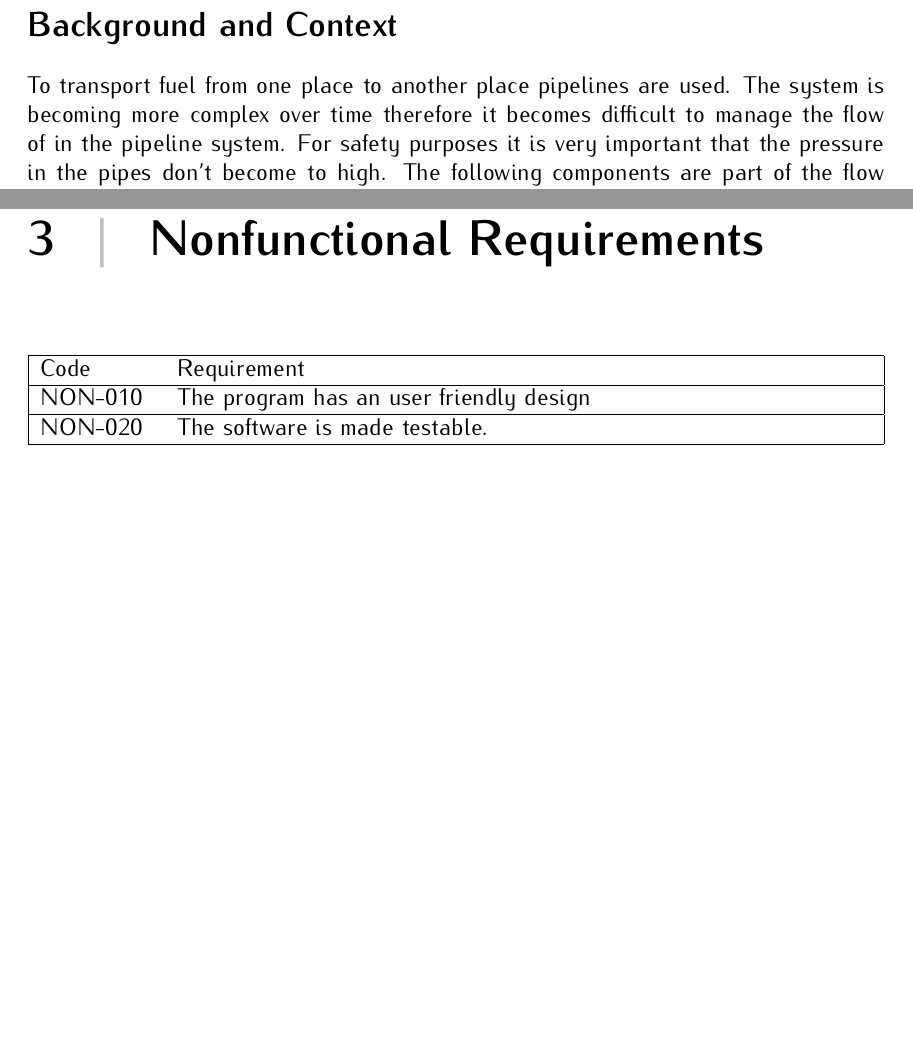
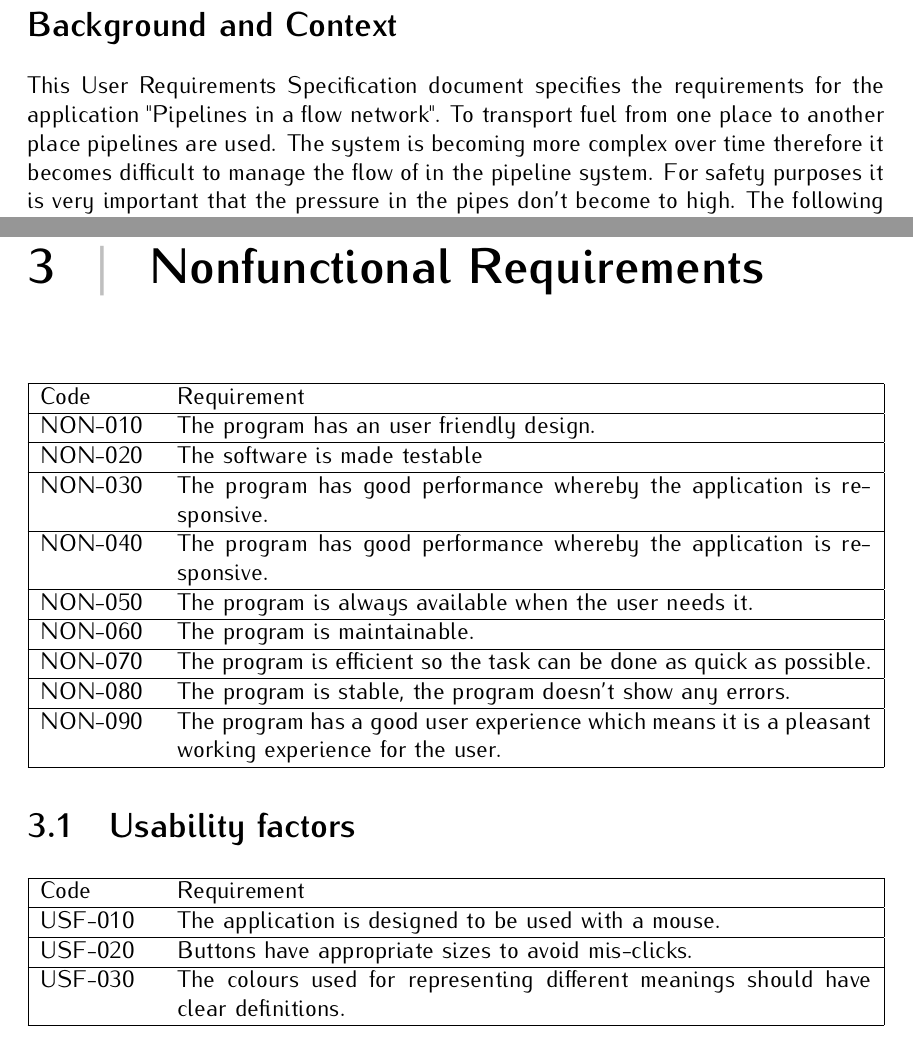
Before and after one commit to coens97/OOD2Documentation, a LaTeX document (document.tex, which reads includes/nonfunctionalrequirements.tex): two parts of pages 2 and 10 of 10, joined at a grey line, cut so that both start at the same text, the shorter picture padded with empty space. Compiled offline with pdfLaTeX.

Commit message:
+ Add more nonfunctional requirements and changed preface

```diff
--- a/document.tex
+++ b/document.tex
@@ -48,7 +48,7 @@
 \let\cleardoublepage\relax
 \let\clearpage\relax
 \section*{Background and Context}
-To transport fuel from one place to another place pipelines are used. The  system is becoming more complex over time therefore it becomes difficult to manage the flow of in the pipeline system. For safety purposes it is very important that the pressure in the pipes don't become to high. The following components are part of the flow system: pump, sink, splitter, adjustable splitter and merger.
+This User Requirements Specification document specifies the requirements for the application "Pipelines in a flow network". To transport fuel from one place to another place pipelines are used. The  system is becoming more complex over time therefore it becomes difficult to manage the flow of in the pipeline system. For safety purposes it is very important that the pressure in the pipes don't become to high. The following components are part of the flow system: pump, sink, splitter, adjustable splitter and merger.
 
 \tableofcontents
 \endgroup
--- a/includes/nonfunctionalrequirements.tex
+++ b/includes/nonfunctionalrequirements.tex
@@ -1,6 +1,21 @@
 \chapter{Nonfunctional Requirements}
 \begin{tabularx}{\textwidth}{|p{2cm}X|}\hline
 Code & Requirement \\\hline
-NON-010 & The program has an user friendly design\\\hline
-NON-020 & The software is made testable.\\\hline
+NON-010 & The program has an user friendly design.\\\hline
+NON-020 & The software is made testable\\\hline
+NON-030 & The program has good performance whereby the application is responsive.\\\hline
+NON-040 & The program has good performance whereby the application is responsive.\\\hline
+NON-050 & The program is always available when the user needs it.\\\hline
+NON-060 & The program is maintainable.\\\hline
+NON-070 & The program is efficient so the task can be done as quick as possible.\\\hline
+NON-080 & The program is stable, the program doesn't show any errors.\\\hline
+NON-090 & The program has a good user experience which means it is a pleasant working experience for the user.\\\hline
 \end{tabularx}
+
+\section{Usability factors}
+\begin{tabularx}{\textwidth}{|p{2cm}X|}\hline
+Code & Requirement \\\hline
+USF-010 & The application is designed to be used with a mouse.\\\hline
+USF-020 & Buttons have appropriate sizes to avoid mis-clicks.\\\hline
+USF-030 & The colours used for representing different meanings should have clear definitions.\\\hline
+\end{tabularx}
```
Also changed, not shown: document.pdf.
